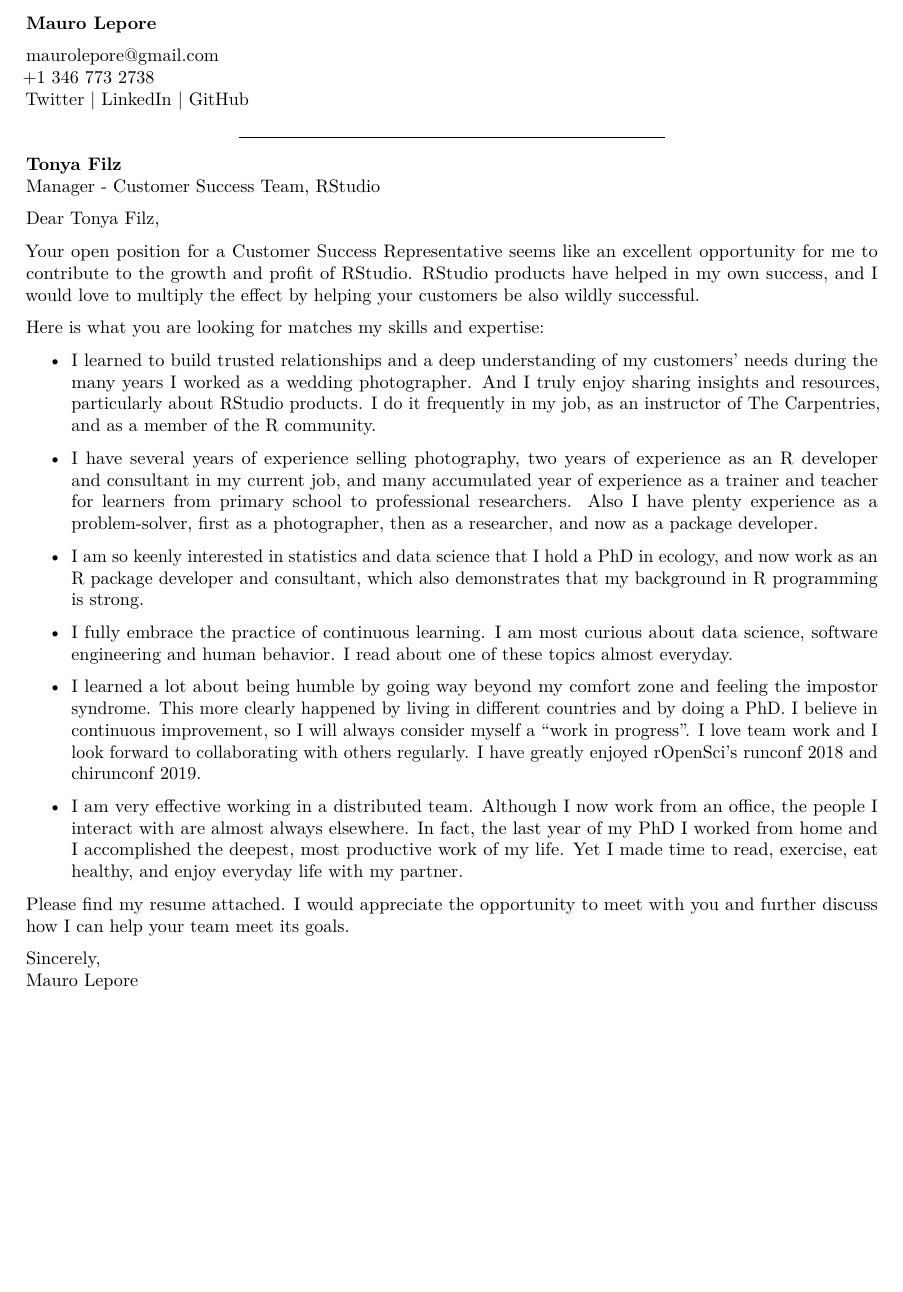
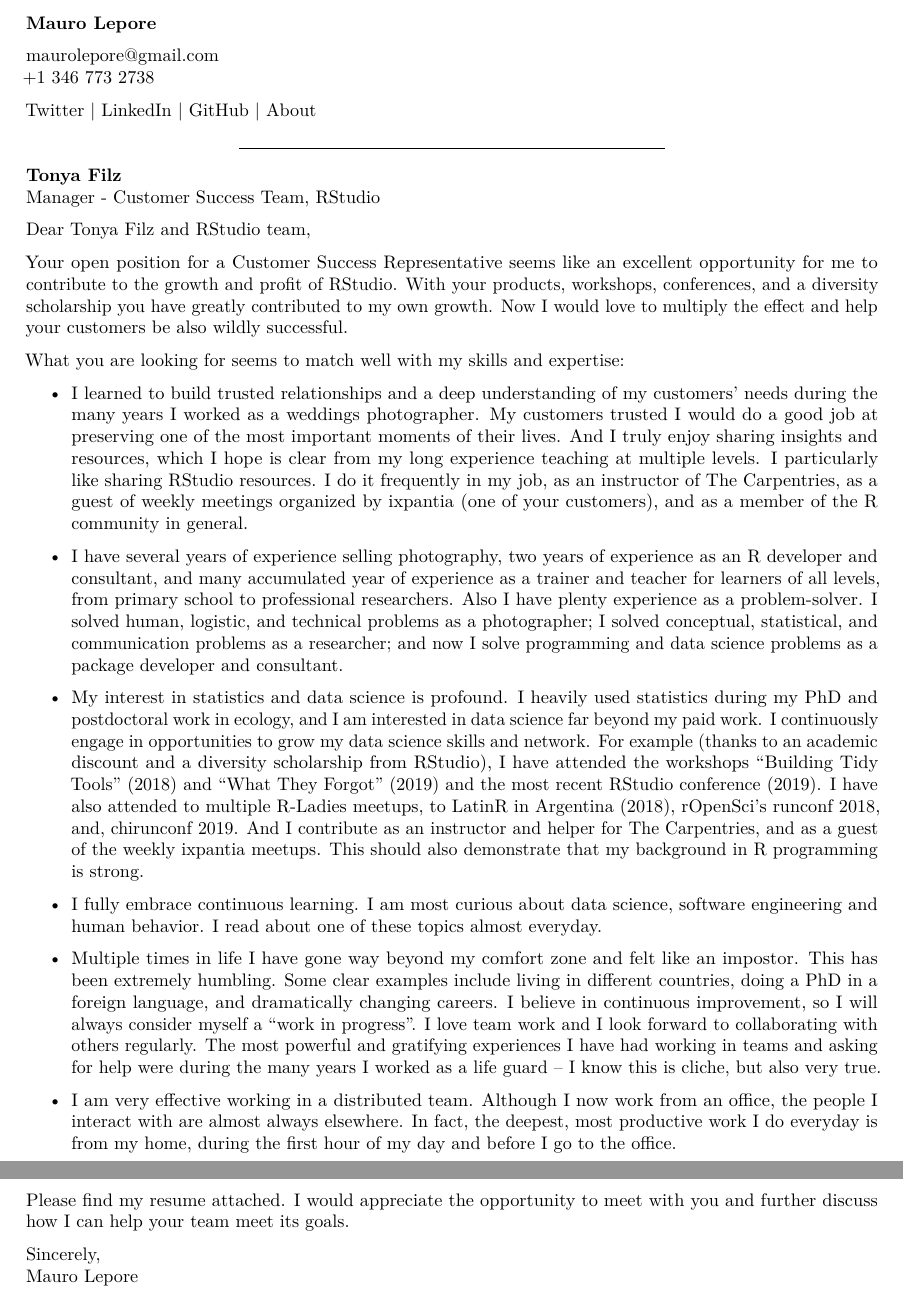
Before and after one commit to maurolepore/maurolepore.github.io, an R Markdown document (resume/cover-letter.Rmd): part of the page before the commit and two parts of pages 1 and 2 of 2 after it, the two joined at a grey line, cut so that both start at the same text, the shorter picture padded with empty space. Rendered offline with R 4.5, knitr and Pandoc, then LaTeX, with nearby package versions.

Commit message:
Polish cover

```diff
--- a/resume/contact.Rmd
+++ b/resume/contact.Rmd
@@ -1,3 +1,2 @@
 maurolepore@gmail.com
 +1 346 773 2738
-[Twitter](https://twitter.com/mauro_lepore) | [LinkedIn](https://www.linkedin.com/in/mauro-lepore) | [GitHub](https://github.com/maurolepore)
--- a/resume/cover-letter.Rmd
+++ b/resume/cover-letter.Rmd
@@ -12,23 +14,23 @@ __Mauro Lepore__
 __Tonya Filz__
 Manager - Customer Success Team, RStudio
 
-Dear Tonya Filz,
+Dear Tonya Filz and RStudio team,
 
-Your open position for a [Customer Success Representative](https://hire.withgoogle.com/public/jobs/rstudiocom/view/P_AAAAAACAAJZPJ1EPP3oDOq) seems like an excellent opportunity for me to contribute to the growth and profit of RStudio. RStudio products have helped in my own success, and I would love to multiply the effect by helping your customers be also wildly successful.
+Your open position for a [Customer Success Representative](https://hire.withgoogle.com/public/jobs/rstudiocom/view/P_AAAAAACAAJZPJ1EPP3oDOq) seems like an excellent opportunity for me to contribute to the growth and profit of RStudio. With your products, workshops, conferences, and a diversity scholarship you have greatly contributed to my own growth. Now I would love to multiply the effect and help your customers be also wildly successful.
 
-Here is what you are looking for matches my skills and expertise:
+What you are looking for seems to match well with my skills and expertise:
 
-* I learned to build trusted relationships and a deep understanding of my customers' needs during the many years I worked as a wedding photographer. And I truly enjoy sharing insights and resources, particularly about RStudio products. I do it frequently in my job, as an instructor of The Carpentries, and as a member of the R community.
+* I learned to build trusted relationships and a deep understanding of my customers' needs during the many years I worked as a weddings photographer. My customers trusted I would do a good job at preserving one of the most important moments of their lives. And I truly enjoy sharing insights and resources, which I hope is clear from my long experience teaching at multiple levels. I particularly like sharing RStudio resources. I do it frequently in my job, as an instructor of The Carpentries, as a guest of weekly meetings organized by ixpantia (one of your customers), and as a member of the R community in general.
 
-* I have several years of experience selling photography, two years of experience as an R  developer and consultant in my current job, and many accumulated year of experience as a trainer and teacher for learners from primary school to professional researchers. Also I have plenty experience as a problem-solver, first as a photographer, then as a researcher, and now as a package developer.
+* I have several years of experience selling photography, two years of experience as an R developer and consultant, and many accumulated year of experience as a trainer and teacher for learners of all levels, from primary school to professional researchers. Also I have plenty experience as a problem-solver. I solved human, logistic, and technical problems as a photographer; I solved conceptual, statistical, and communication problems as a researcher; and now I solve programming and data science problems as a package developer and consultant.
 
-* I am so keenly interested in statistics and data science that I hold a PhD in ecology, and now work as an R package developer and consultant, which also demonstrates that my background in R programming is strong.
+* My interest in statistics and data science is profound. I heavily used statistics during my PhD and postdoctoral work in ecology, and I am interested in data science far beyond my paid work. I continuously engage in opportunities to grow my data science skills and network. For example (thanks to an academic discount and a diversity scholarship from RStudio), I have attended the workshops "Building Tidy Tools" (2018) and "What They Forgot" (2019) and the most recent RStudio conference (2019). I have also attended to multiple R-Ladies meetups, to LatinR in Argentina (2018), rOpenSci's runconf 2018, and, chirunconf 2019. And I contribute as an instructor and helper for The Carpentries, and as a guest of the weekly ixpantia meetups. This should also demonstrate that my background in R programming is strong.
 
-* I fully embrace the practice of continuous learning. I am most curious about data science, software engineering and human behavior. I read about one of these topics almost everyday.
+* I fully embrace continuous learning. I am most curious about data science, software engineering and human behavior. I read about one of these topics almost everyday.
 
-* I learned a lot about being humble by going way beyond my comfort zone and feeling the impostor syndrome. This more clearly happened by living in different countries and by doing a PhD. I believe in continuous improvement, so I will always consider myself a "work in progress". I love team work and I look forward to collaborating with others regularly. I have greatly enjoyed rOpenSci's runconf 2018 and chirunconf 2019.
+* Multiple times in life I have gone way beyond my comfort zone and felt like an impostor. This has been extremely humbling. Some clear examples include living in different countries, doing a PhD in a foreign language, and dramatically changing careers. I believe in continuous improvement, so I will always consider myself a "work in progress". I love team work and I look forward to collaborating with others regularly. The most powerful and gratifying experiences I have had working in teams and asking for help were during the many years I worked as a life guard  -- I know this is cliche, but also very true.
 
-* I am very effective working in a distributed team. Although I now work from an office, the people I interact with are almost always elsewhere. In fact, the last year of my PhD I worked from home and I accomplished the deepest, most productive work of my life. Yet I made time to read, exercise, eat healthy, and enjoy everyday life with my partner.
+* I am very effective working in a distributed team. Although I now work from an office, the people I interact with are almost always elsewhere. In fact, the deepest, most productive work  I do everyday is from my home, during the first hour of my day and before I go to the office.
 
 Please find my resume attached. I would appreciate the opportunity to meet with you and further discuss how I can help your team meet its goals.
 
--- /dev/null
+++ b/resume/social.Rmd
@@ -0,0 +1 @@
+[Twitter](https://twitter.com/mauro_lepore) | [LinkedIn](https://www.linkedin.com/in/mauro-lepore) | [GitHub](https://github.com/maurolepore) | [About](https://maurolepore.github.io/maurolepore.github.io/)
```
Also changed, not shown: resume/00_resume.pdf, resume/cover-letter.pdf, resume/cover-letter.Rmd (2 more changed lines).
